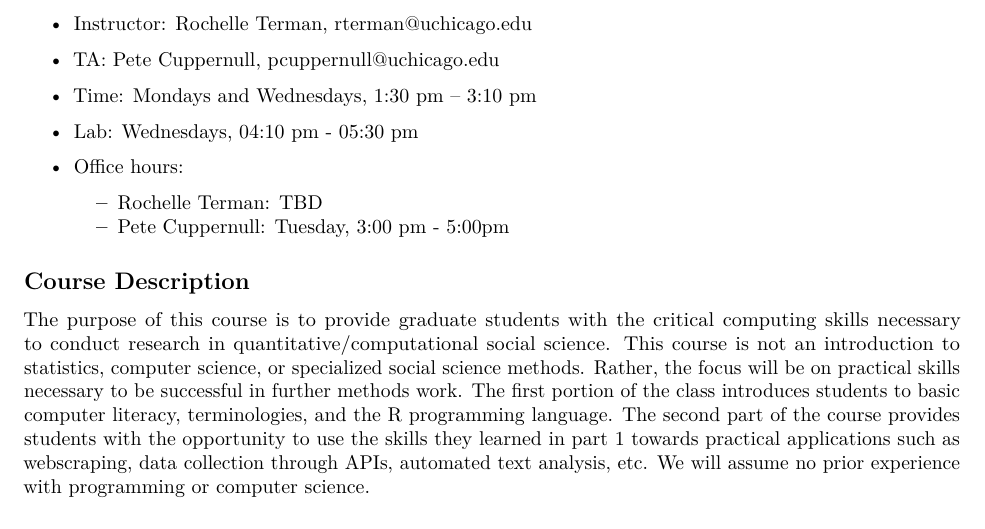
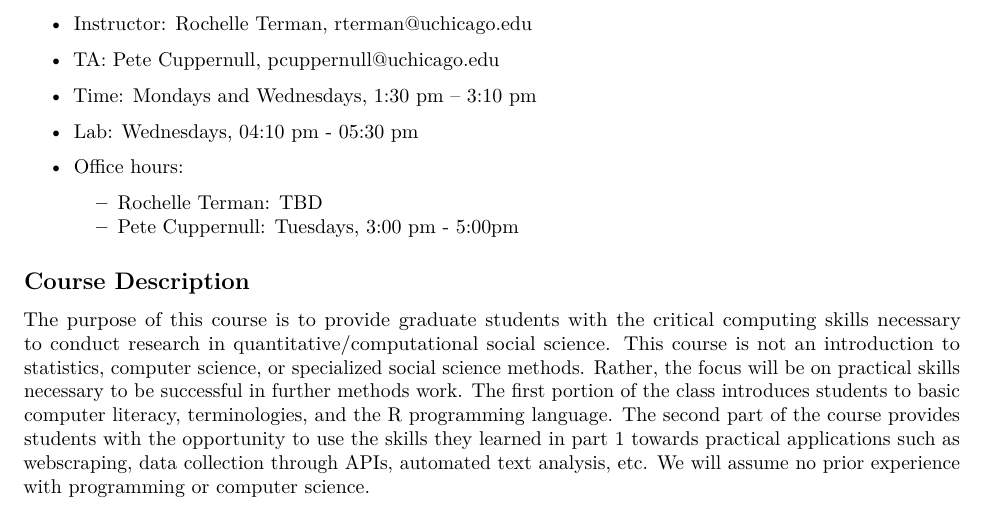
Before and after one commit to plsc-31101/00_Pre-class, an R Markdown document (00-0_Syllabus.Rmd): part of page 1 of 4, cut so that both start at the same text. Rendered offline with R 4.5, knitr and Pandoc, then LaTeX, with nearby package versions.

```diff
--- a/00-0_Syllabus.Rmd
+++ b/00-0_Syllabus.Rmd
@@ -17,7 +17,7 @@
 
 * Office hours:
 	* Rochelle Terman: TBD
-	* Pete Cuppernull: Tuesday, 3:00 pm - 5:00pm
+	* Pete Cuppernull: Tuesdays, 3:00 pm - 5:00pm
 
 ## Course Description
 
```
